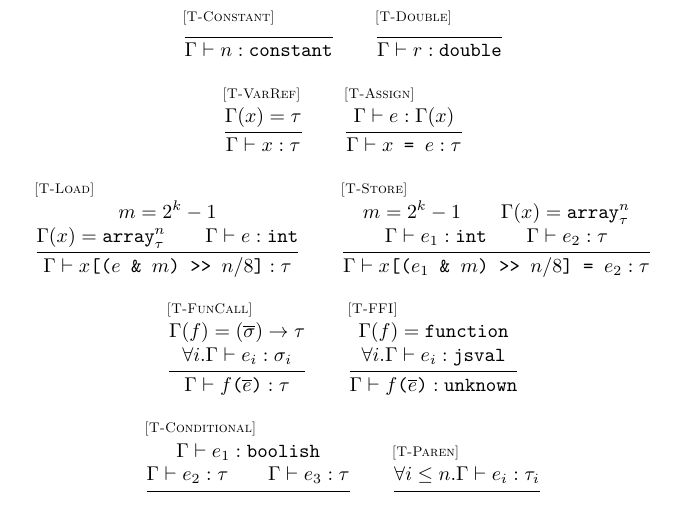
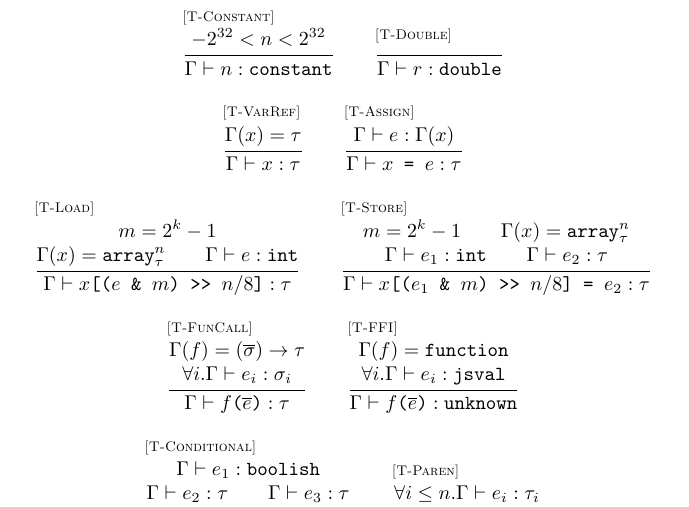
Before and after one commit to asm-js/validator, a LaTeX document (tex/def.tex): part of page 7 of 7, cut so that both start at the same text. Compiled offline with pdfLaTeX.

Commit message:
explicit range check for integer literals

```diff
--- a/tex/def.tex
+++ b/tex/def.tex
@@ -503,7 +503,7 @@ A(\mathtt{Float64Array})                        & = & \arr{64}{\doublesm} \\
 \multicolumn{2}{c}{
 \begin{array}{c}
 \inferrule* [lab=\rel{T-Constant}]
-  { }
+  {-2^{32} < n < 2^{32}}
   {\exprjudge{\Gamma}{n}{\constant}}
 \qquad
 \inferrule* [lab=\rel{T-Double}]
```
Also changed, not shown: tex/def.pdf.
